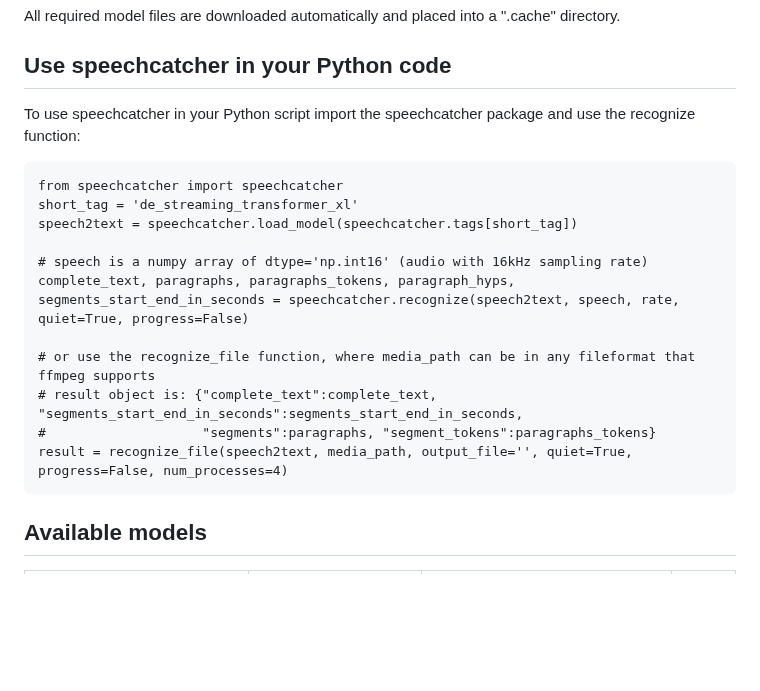
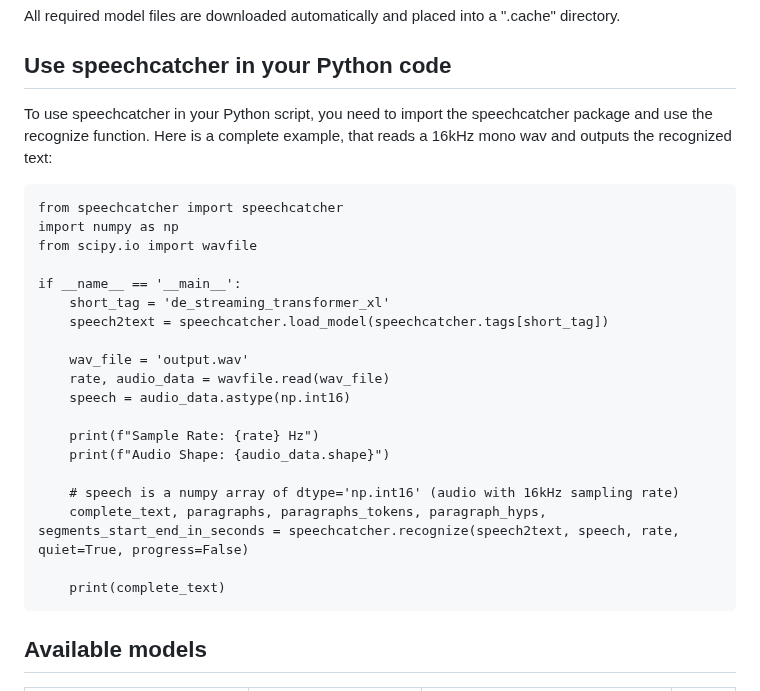
Before and after one commit to speechcatcher-asr/speechcatcher, a Markdown page: README.md, the part around the change. Rendered like a GitHub page; blank space fills up the shorter version.

```diff
--- a/README.md
+++ b/README.md
@@ -52,19 +52,27 @@ All required model files are downloaded automatically and placed into a ".cache"
 
 ## Use speechcatcher in your Python code
 
-To use speechcatcher in your Python script import the speechcatcher package and use the recognize function:
+To use speechcatcher in your Python script, you need to import the speechcatcher package and use the recognize function. Here is a complete example, that reads a 16kHz mono wav and outputs the recognized text:
 
     from speechcatcher import speechcatcher
-    short_tag = 'de_streaming_transformer_xl'
-    speech2text = speechcatcher.load_model(speechcatcher.tags[short_tag])
+    import numpy as np
+    from scipy.io import wavfile
 
-    # speech is a numpy array of dtype='np.int16' (audio with 16kHz sampling rate)
-    complete_text, paragraphs, paragraphs_tokens, paragraph_hyps, segments_start_end_in_seconds = speechcatcher.recognize(speech2text, speech, rate, quiet=True, progress=False)
+    if __name__ == '__main__':
+        short_tag = 'de_streaming_transformer_xl'
+        speech2text = speechcatcher.load_model(speechcatcher.tags[short_tag])
 
-    # or use the recognize_file function, where media_path can be in any fileformat that ffmpeg supports
-    # result object is: {"complete_text":complete_text, "segments_start_end_in_seconds":segments_start_end_in_seconds,
-    #                    "segments":paragraphs, "segment_tokens":paragraphs_tokens}
-    result = recognize_file(speech2text, media_path, output_file='', quiet=True, progress=False, num_processes=4)
+        wav_file = 'output.wav'
+        rate, audio_data = wavfile.read(wav_file)
+        speech = audio_data.astype(np.int16)
+
+        print(f"Sample Rate: {rate} Hz")
+        print(f"Audio Shape: {audio_data.shape}")
+
+        # speech is a numpy array of dtype='np.int16' (audio with 16kHz sampling rate)
+        complete_text, paragraphs, paragraphs_tokens, paragraph_hyps, segments_start_end_in_seconds = speechcatcher.recognize(speech2text, speech, rate, quiet=True, progress=False)
+
+        print(complete_text)
 
 ## Available models
 
```
